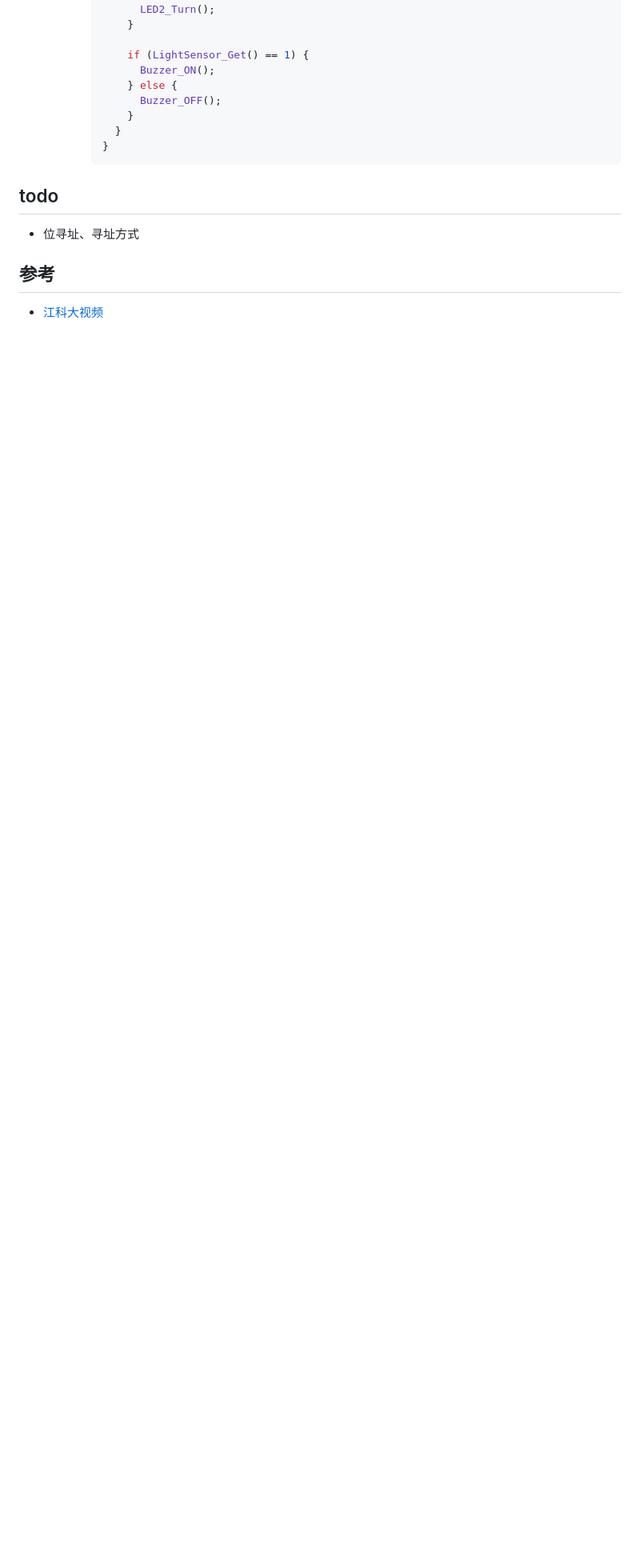
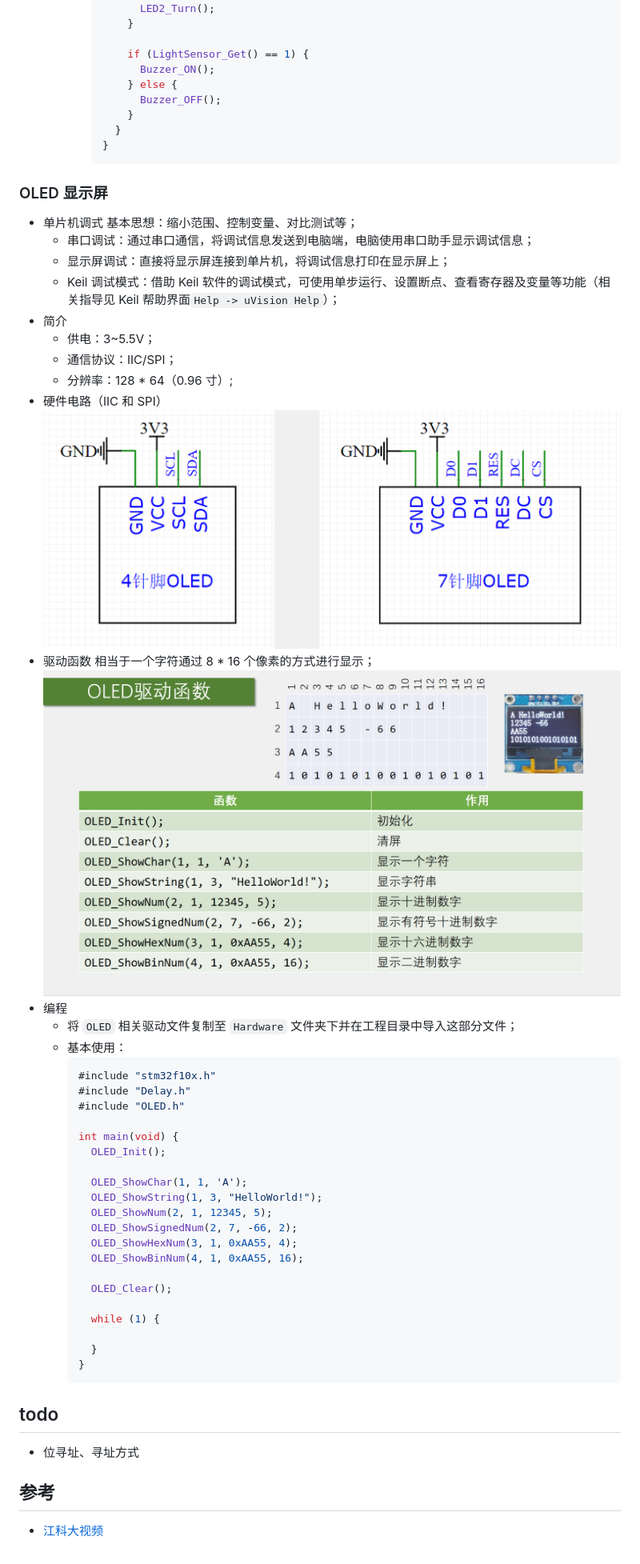
Before and after one commit to lemon89757/Note-Embedded, a Markdown page: HardCoding/STM32/STM32.md, the part around one of its changes. Shown at 80% size. Drawn GitHub-style; pictures changed too: img/STM32/251102-223946.png (added), img/STM32/251102-224101.png (added); blank space fills up the shorter version.

Commit message:
OLED note.

````diff
--- a/HardCoding/STM32/STM32.md
+++ b/HardCoding/STM32/STM32.md
@@ -577,6 +578,47 @@
       }
       ```
 
+### OLED 显示屏
+- 单片机调式
+  基本思想：缩小范围、控制变量、对比测试等；
+  - 串口调试：通过串口通信，将调试信息发送到电脑端，电脑使用串口助手显示调试信息；
+  - 显示屏调试：直接将显示屏连接到单片机，将调试信息打印在显示屏上；
+  - Keil 调试模式：借助 Keil 软件的调试模式，可使用单步运行、设置断点、查看寄存器及变量等功能（相关指导见 Keil 帮助界面`Help -> uVision Help`）；
+- 简介
+  - 供电：3~5.5V；
+  - 通信协议：IIC/SPI；
+  - 分辨率：128 * 64（0.96 寸）;
+- 硬件电路（IIC 和 SPI）
+  ![](../../img/STM32/251102-223946.png)
+- 驱动函数
+  相当于一个字符通过 8 * 16 个像素的方式进行显示；
+  ![](../../img/STM32/251102-224101.png)
+- 编程
+  - 将 `OLED` 相关驱动文件复制至 `Hardware` 文件夹下并在工程目录中导入这部分文件；
+  - 基本使用：
+    ```c
+    #include "stm32f10x.h"
+    #include "Delay.h"
+    #include "OLED.h"
+
+    int main(void) {
+      OLED_Init();
+
+      OLED_ShowChar(1, 1, 'A');
+      OLED_ShowString(1, 3, "HelloWorld!");
+      OLED_ShowNum(2, 1, 12345, 5);
+      OLED_ShowSignedNum(2, 7, -66, 2);
+      OLED_ShowHexNum(3, 1, 0xAA55, 4);
+      OLED_ShowBinNum(4, 1, 0xAA55, 16);
+
+      OLED_Clear();
+
+      while (1) {
+
+      }
+    }
+    ```
+
 ## todo
 - 位寻址、寻址方式
 
````
Also changed, not shown: other parts of HardCoding/STM32/STM32.md (+1 -0 lines).
